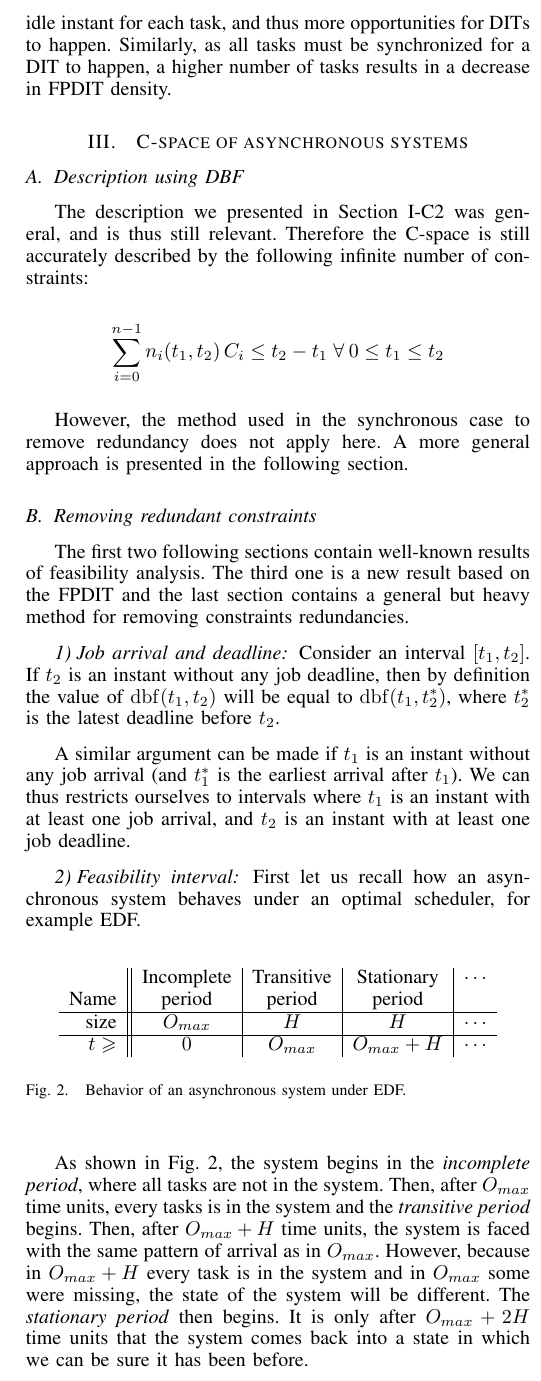
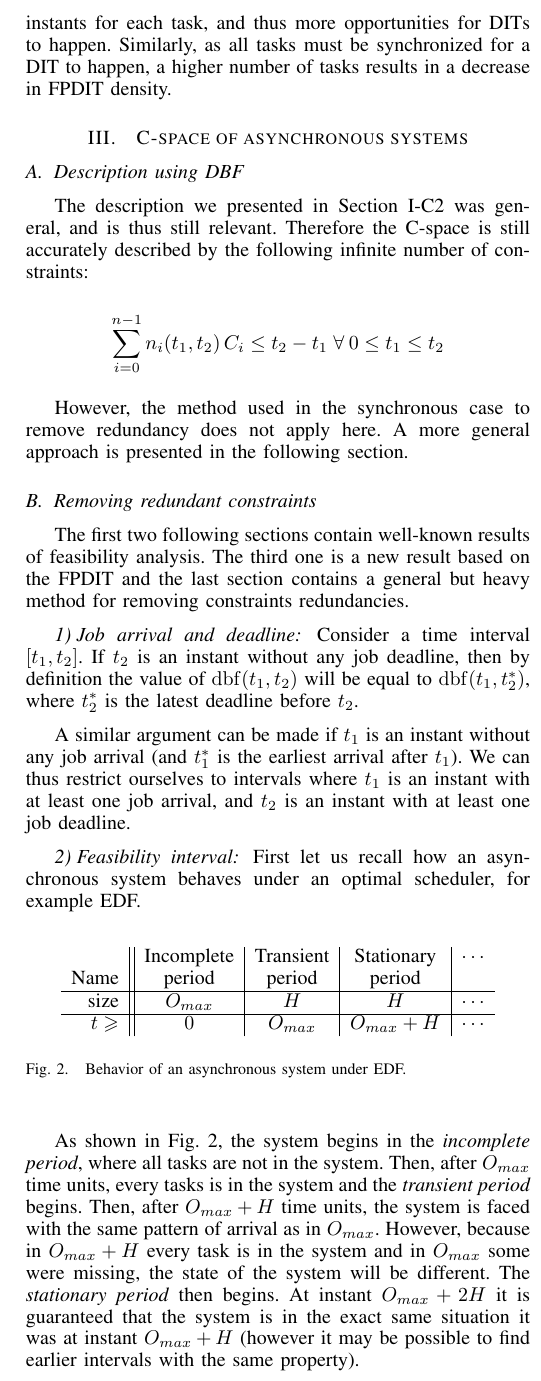
Before and after one commit to kidaa30/ece-dit-paper, a LaTeX paper (dit-paper_ieee.tex): part of one column of page 4 of 6, cut so that both start at the same text. Compiled offline with pdfLaTeX.

Commit message:
typos, style

```diff
--- a/dit-paper_ieee.tex
+++ b/dit-paper_ieee.tex
@@ -463,7 +463,11 @@ synchronous system.
 	\label{fig:noFPDIT}
 	\end{figure}
 
-	We observe that the more we are close to the implicit deadline case ($CDF = 0$), the less systems have FPDIT. This is easily explained by the fact that a lower CDF means more idle instant for each task, and thus more opportunities for DITs to happen. Similarly, as all tasks must be synchronized for a DIT to happen, a higher number of tasks results in a decrease in FPDIT density.
+	We observe that the closer we are to the implicit deadline case ($CDF =
+	0$), the fewer systems have a FPDIT. This is easily explained by the fact that
+	a lower CDF means more idle instants for each task, and thus more opportunities
+	for DITs to happen. Similarly, as all tasks must be synchronized for a DIT to
+	happen, a higher number of tasks results in a decrease in FPDIT density.
 
 \section{C-space of asynchronous systems}
 \label{sct:asyncCspace}
@@ -489,12 +493,12 @@ synchronous system.
 		but heavy method for removing constraints redundancies.
 
 		\subsubsection{Job arrival and deadline}
-			Consider an interval $[t_1, t_2]$. If $t_2$ is an instant without any job
-			deadline, then by definition the value of $\dbf{t_1, t_2}$ will be equal to
+			Consider a time interval $[t_1, t_2]$. If $t_2$ is an instant without any
+			job deadline, then by definition the value of $\dbf{t_1, t_2}$ will be equal to
 			$\dbf{t_1, t_2^*}$, where $t_2^*$ is the latest deadline before $t_2$.
 
 			A similar argument can be made if $t_1$ is an instant without any job arrival
-			(and $t_1^*$ is the earliest arrival after $t_1$). We can thus restricts
+			(and $t_1^*$ is the earliest arrival after $t_1$). We can thus restrict
 			ourselves to intervals where $t_1$ is an instant with at least one job
 			arrival, and $t_2$ is an instant with at least one job deadline.
 
@@ -505,7 +509,7 @@ synchronous system.
 			\begin{figure}[h]
 				\[
 					\begin{array}{r||c|c|c|l}
-									& \text{Incomplete} & \text{Transitive} & \text{Stationary} & \cdots \\
+									& \text{Incomplete} & \text{Transient}	& \text{Stationary} & \cdots \\
 						\text{Name} & \text{period} 	& \text{period} 	& \text{period}  	& \\ \hline
 						\text{size} & O_{max} 			& H 				& H 				& \cdots \\ \hline
 						t \geqslant & 0 				& O_{max} 			& O_{max} + H 		& \cdots
@@ -517,7 +521,16 @@ synchronous system.
 				\end{center}
 			\end{figure}
 
-As shown in Fig. \ref{fig:asyncBehavior}, the system begins in the \emph{incomplete period}, where all tasks are not in the system. Then, after $O_{max}$ time units, every tasks is in the system and the \emph{transitive period} begins. Then, after $O_{max} + H$ time units, the system is faced with the same pattern of arrival as in $O_{max}$. However, because in $O_{max} + H$ every task is in the system and in $O_{max}$ some were missing, the state of the system will be different. The \emph{stationary period} then begins. It is only after $O_{max} + 2H$ time units that the system comes back into a state in which we can be sure it has been before.
+			As shown in Fig. \ref{fig:asyncBehavior}, the system begins in the
+			\emph{incomplete period}, where all tasks are not in the system. Then, after
+			$O_{max}$ time units, every tasks is in the system and the \emph{transient
+			period} begins. Then, after $O_{max} + H$ time units, the system is faced
+			with the same pattern of arrival as in $O_{max}$. However, because in
+			$O_{max} + H$ every task is in the system and in $O_{max}$ some were missing,
+			the state of the system will be different. The \emph{stationary period} then
+			begins. At instant $O_{max} + 2H$ it is guaranteed that the system is in the
+			exact same situation it was at instant $O_{max} + H$ (however it may be
+			possible to find earlier intervals with the same property).
 
 For this reason, as explained in \cite{leung1982complexity}, it is sufficient to check for intervals included in the interval $[O_{max}, O_{max} + 2H]$, which has an exponential length in the number of tasks.
 
```
